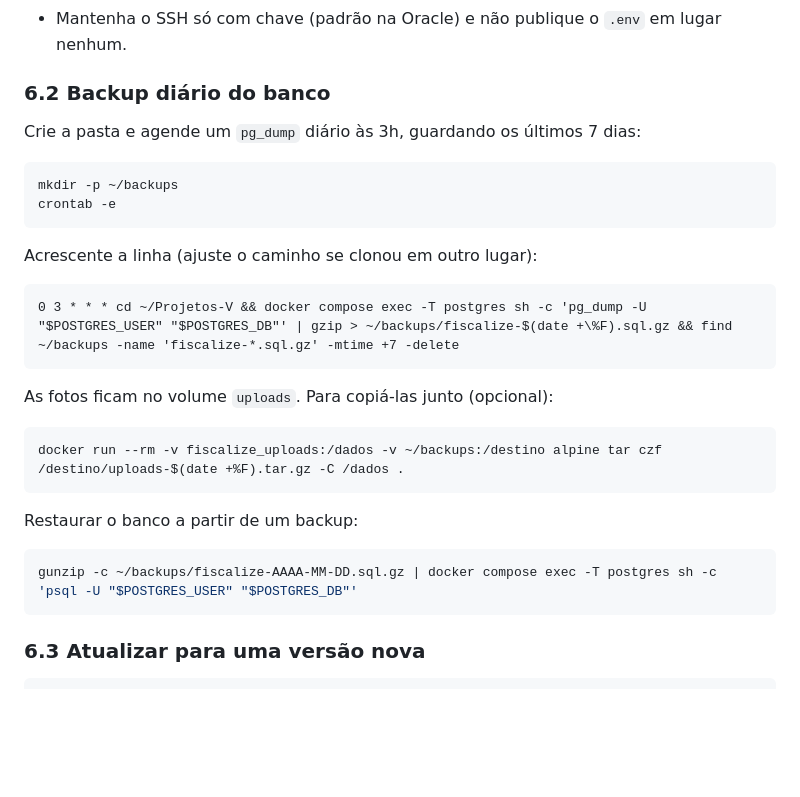
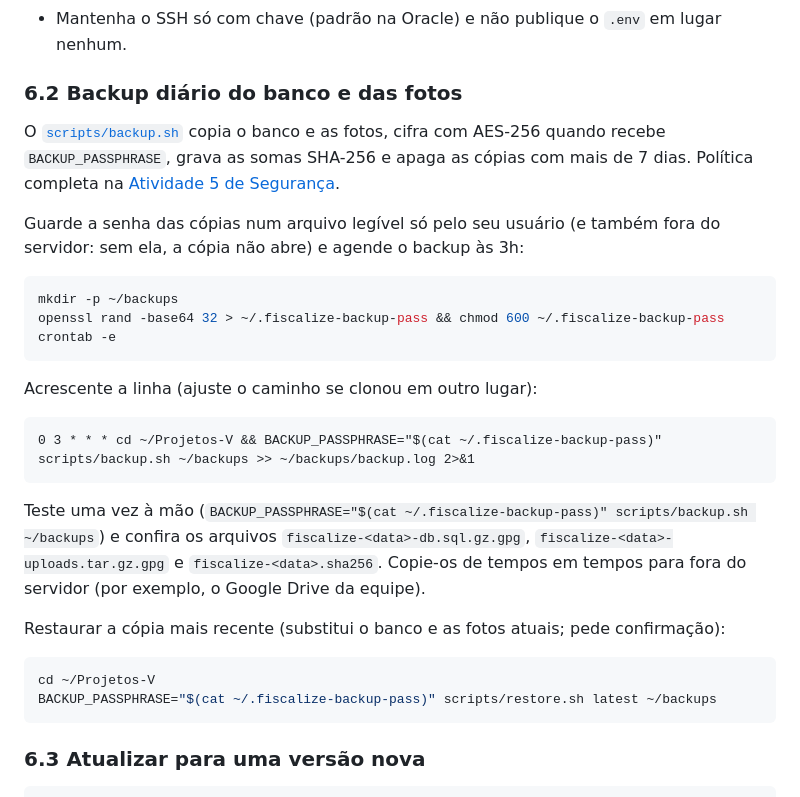
Before and after one commit to ArthurLins00/Projetos-V, a Markdown page: docs/deploy/README.md, the part around the change. GitHub-like rendering; blank space fills up the shorter version.

````diff
--- a/docs/deploy/README.md
+++ b/docs/deploy/README.md
@@ -228,31 +228,37 @@ Problemas comuns:
 - Faça login com o admin e confirme que a senha padrão não está em uso.
 - Mantenha o SSH só com chave (padrão na Oracle) e não publique o `.env` em lugar nenhum.
 
-### 6.2 Backup diário do banco
+### 6.2 Backup diário do banco e das fotos
 
-Crie a pasta e agende um `pg_dump` diário às 3h, guardando os últimos 7 dias:
+O [`scripts/backup.sh`](../../scripts/backup.sh) copia o banco e as fotos, cifra com AES-256 quando recebe
+`BACKUP_PASSPHRASE`, grava as somas SHA-256 e apaga as cópias com mais de 7 dias. Política completa na
+[Atividade 5 de Segurança](../seguranca-da-informacao/05_Backup_e_Continuidade_de_Operacao.md#35-implementação-no-ambiente-atual-docker-compose).
+
+Guarde a senha das cópias num arquivo legível só pelo seu usuário (e também fora do servidor: sem ela, a
+cópia não abre) e agende o backup às 3h:
 
 ```bash
 mkdir -p ~/backups
+openssl rand -base64 32 > ~/.fiscalize-backup-pass && chmod 600 ~/.fiscalize-backup-pass
 crontab -e
 ```
 
 Acrescente a linha (ajuste o caminho se clonou em outro lugar):
 
 ```cron
-0 3 * * * cd ~/Projetos-V && docker compose exec -T postgres sh -c 'pg_dump -U "$POSTGRES_USER" "$POSTGRES_DB"' | gzip > ~/backups/fiscalize-$(date +\%F).sql.gz && find ~/backups -name 'fiscalize-*.sql.gz' -mtime +7 -delete
+0 3 * * * cd ~/Projetos-V && BACKUP_PASSPHRASE="$(cat ~/.fiscalize-backup-pass)" scripts/backup.sh ~/backups >> ~/backups/backup.log 2>&1
 ```
 
-As fotos ficam no volume `uploads`. Para copiá-las junto (opcional):
+Teste uma vez à mão (`BACKUP_PASSPHRASE="$(cat ~/.fiscalize-backup-pass)" scripts/backup.sh ~/backups`) e
+confira os arquivos `fiscalize-<data>-db.sql.gz.gpg`, `fiscalize-<data>-uploads.tar.gz.gpg` e
+`fiscalize-<data>.sha256`. Copie-os de tempos em tempos para fora do servidor (por exemplo, o Google Drive da
+equipe).
+
+Restaurar a cópia mais recente (substitui o banco e as fotos atuais; pede confirmação):
 
 ```bash
-docker run --rm -v fiscalize_uploads:/dados -v ~/backups:/destino alpine tar czf /destino/uploads-$(date +%F).tar.gz -C /dados .
-```
-
-Restaurar o banco a partir de um backup:
-
-```bash
-gunzip -c ~/backups/fiscalize-AAAA-MM-DD.sql.gz | docker compose exec -T postgres sh -c 'psql -U "$POSTGRES_USER" "$POSTGRES_DB"'
+cd ~/Projetos-V
+BACKUP_PASSPHRASE="$(cat ~/.fiscalize-backup-pass)" scripts/restore.sh latest ~/backups
 ```
 
 ### 6.3 Atualizar para uma versão nova
````
Also changed, not shown: docs/seguranca-da-informacao/05_Backup_e_Continuidade_de_Operacao.md (+28 -0 lines), docs/seguranca-da-informacao/README.md (+1 -0 lines).
